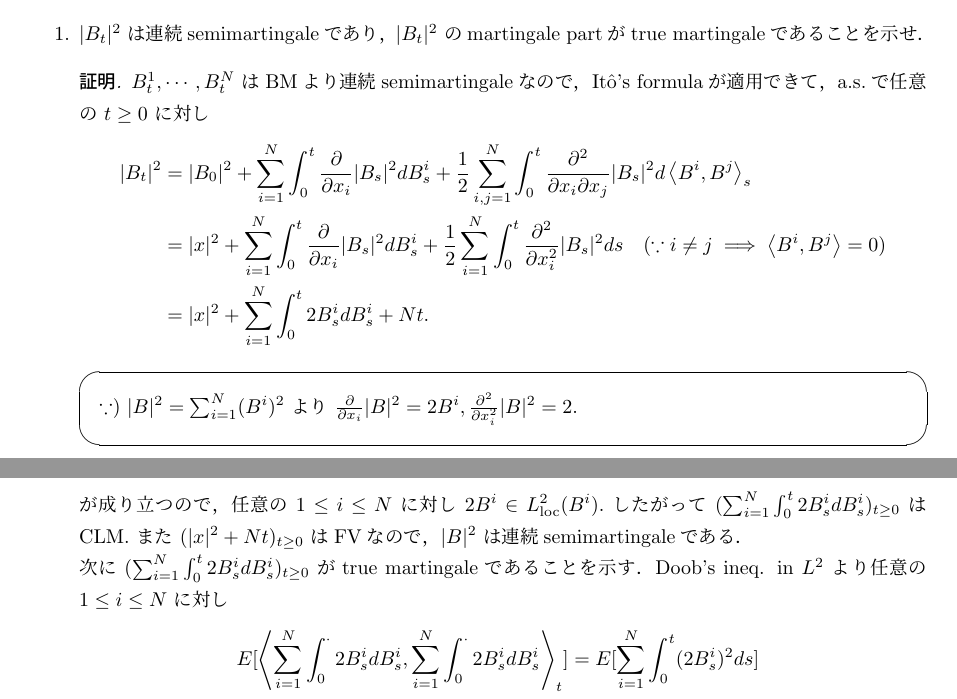
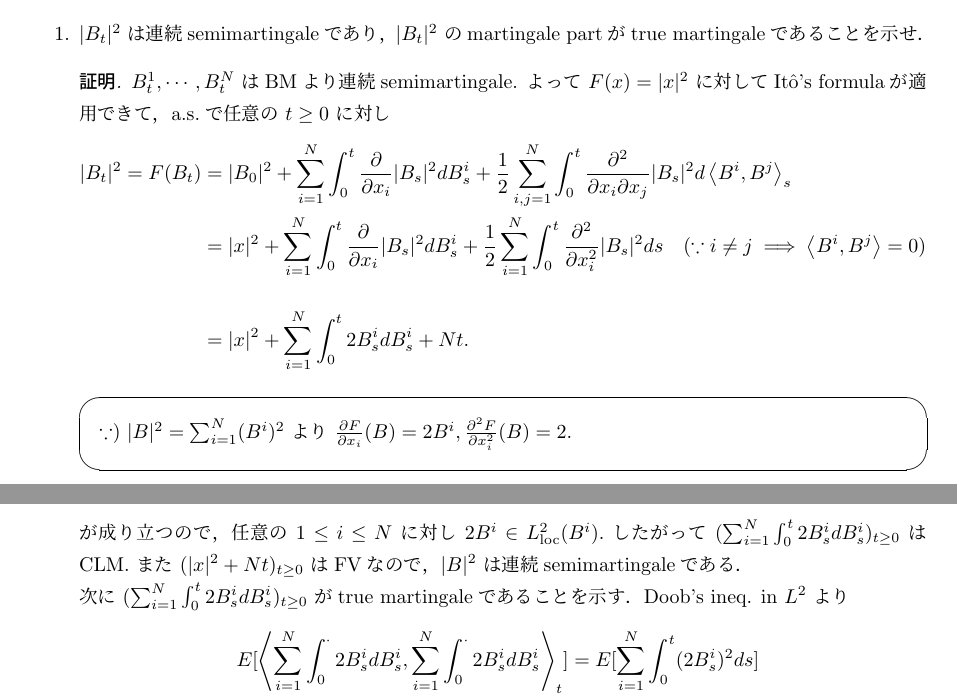
Before and after one commit to shuya0908/ex5_33, a LaTeX document (ex5_33.tex): two parts of page 1 of 5, joined at a grey line, cut so that both start at the same text. The pictures show the PDF file ex5_33.pdf that the author committed with the source.

Commit message:
1.の解答の修正

```diff
--- a/ex5_33.tex
+++ b/ex5_33.tex
@@ -12,9 +12,11 @@ $B_t=(B_t^{1},B_t^{2},\dotsb,B_t^{N})$ を $x=(x_1,\dotsb,x_N)(\in\real^N)$ ス
     \item
     $\abs{B_t}^2$ は連続semimartingaleであり，$\abs{B_t}^2$ のmartingale partがtrue martingaleであることを示せ．
     \begin{proof}
-        $B_t^{1},\dotsb,B_t^{N}$ はBMより連続semimartingaleなので，It\^{o}'s formulaが適用できて，a.s.で任意の $t\ge0$ に対し
+        $B_t^{1},\dotsb,B_t^{N}$ はBMより連続semimartingale.
+        よって $F(x)=\abs{x}^2$ に対してIt\^{o}'s formulaが適用できて，a.s.で任意の $t\ge0$ に対し
         \begin{align}
             \abs{B_t}^2
+            = F(B_t)
             &= \abs{B_0}^2
             + \sum_{i=1}^{N}\int_{0}^{t}\frac{\partial}{\partial x_i}\abs{B_s}^2 dB_s^i
             + \frac{1}{2}\sum_{i,j=1}^{N}\int_{0}^{t}\frac{\partial^2}{\partial x_i\partial x_j}\abs{B_s}^2 d\gen{B^i,B^j}_s \\
@@ -27,7 +29,7 @@ $B_t=(B_t^{1},B_t^{2},\dotsb,B_t^{N})$ を $x=(x_1,\dotsb,x_N)(\in\real^N)$ ス
             + Nt.
         \end{align}
         \begin{screen}
-            $\because)$ $\abs{B}^2=\sum_{i=1}^{N}(B^i)^2$ より $\frac{\partial}{\partial x_i}\abs{B}^2=2B^i, \frac{\partial^2}{\partial x_i^2}\abs{B}^2=2.$
+            $\because)$ $\abs{B}^2=\sum_{i=1}^{N}(B^i)^2$ より $\frac{\partial F}{\partial x_i}(B)=2B^i, \frac{\partial^2 F}{\partial x_i^2}(B)=2.$
         \end{screen}
 
         a.s.で任意の $t\ge0$ に対し
@@ -41,7 +43,7 @@ $B_t=(B_t^{1},B_t^{2},\dotsb,B_t^{N})$ を $x=(x_1,\dotsb,x_N)(\in\real^N)$ ス
         また $(\abs{x}^2+Nt)_{t\ge0}$ はFVなので，$\abs{B}^2$ は連続semimartingaleである．
 
         次に $(\sum_{i=1}^{N}\int_{0}^{t}2B_s^i dB_s^i)_{t\ge0}$ がtrue martingaleであることを示す．
-        Doob's ineq. in $L^2$ より任意の $1\le i\le N$ に対し
+        Doob's ineq. in $L^2$ より
         \begin{align}
             E[\gen{\sum_{i=1}^{N}\int_{0}^{\cdot}2B_s^i dB_s^i, \sum_{i=1}^{N}\int_{0}^{\cdot}2B_s^i dB_s^i}_t]
             &= E[\sum_{i=1}^{N}\int_{0}^{t}(2B_s^i)^2 ds] \\
```
Also changed, not shown: ex5_33.pdf.
